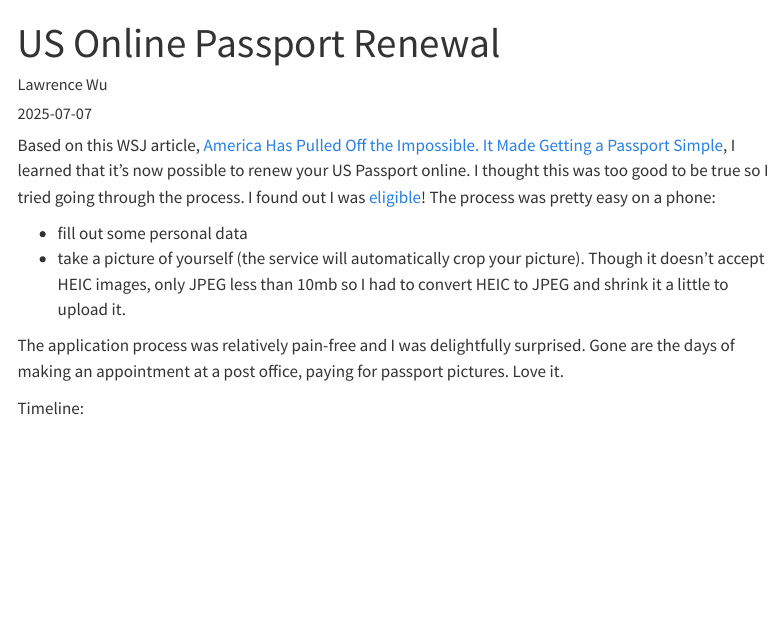
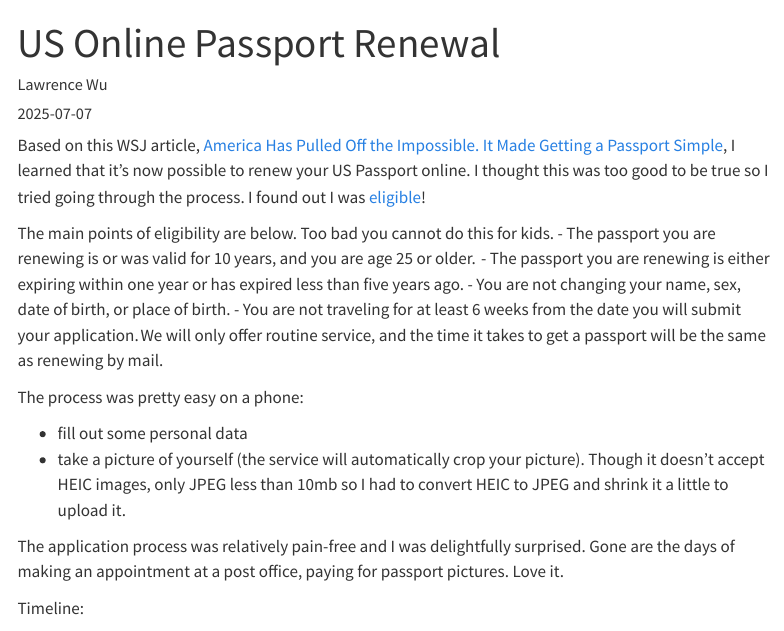
Before and after one commit to lawwu/til, a Quarto document (posts/2025-07-07-online-passport-renewal/index.qmd): the page in a window 1100 px wide, from its top. Rendered offline with R 4.5, knitr and Pandoc in place of Quarto, with nearby package versions; menus at the side of the page are left out.

Commit message:
add eligibility

```diff
--- a/posts/2025-07-07-online-passport-renewal/index.qmd
+++ b/posts/2025-07-07-online-passport-renewal/index.qmd
@@ -5,7 +5,15 @@ date: "2025-07-07"
 categories: [Random]
 ---
 
-Based on this WSJ article, [America Has Pulled Off the Impossible. It Made Getting a Passport Simple](https://www.wsj.com/business/us-passport-online-renewal-e58b51d1), I learned that it's now possible to renew your US Passport online. I thought this was too good to be true so I tried going through the process. I found out I was [eligible](https://travel.state.gov/content/travel/en/passports/have-passport/renew-online.html)! The process was pretty easy on a phone:
+Based on this WSJ article, [America Has Pulled Off the Impossible. It Made Getting a Passport Simple](https://www.wsj.com/business/us-passport-online-renewal-e58b51d1), I learned that it's now possible to renew your US Passport online. I thought this was too good to be true so I tried going through the process. I found out I was [eligible](https://travel.state.gov/content/travel/en/passports/have-passport/renew-online.html)!
+
+The main points of eligibility are below. Too bad you cannot do this for kids.
+- The passport you are renewing is or was valid for 10 years, and you are age 25 or older.
+- The passport you are renewing is either expiring within one year or has expired less than five years ago.
+- You are not changing your name, sex, date of birth, or place of birth.
+- You are not traveling for at least 6 weeks from the date you will submit your application. We will only offer routine service, and the time it takes to get a passport will be the same as renewing by mail.
+
+The process was pretty easy on a phone:
 
 - fill out some personal data
 - take a picture of yourself (the service will automatically crop your picture). Though it doesn't accept HEIC images, only JPEG less than 10mb so I had to convert HEIC to JPEG and shrink it a little to upload it.
```
